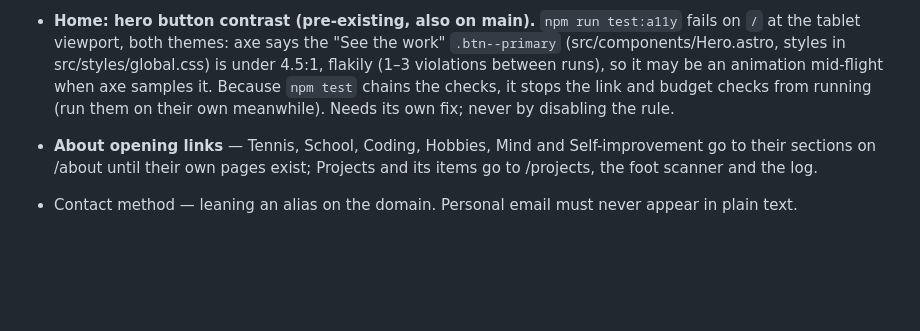
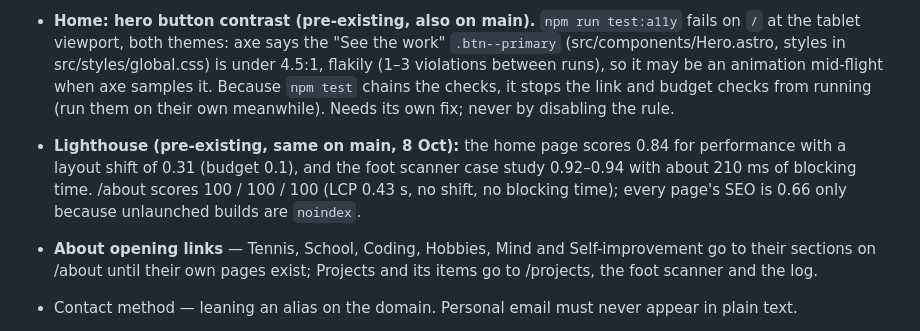
Before and after one commit to BrandonG0123/brandongreene-site, a Markdown page: NEXT.md, the part around the change. Rendered like a GitHub page; blank space fills up the shorter version.

Commit message:
NEXT.md: Lighthouse results, and the two pages that fail it on main too
Co-Authored-By: Claude Opus 5.5 <noreply@anthropic.com>
Claude-Session: https://claude.ai/code/session_01F6i2w7RSxfEwGGtBgDZug9

```diff
--- a/NEXT.md
+++ b/NEXT.md
@@ -185,6 +185,11 @@ then merged to main.
   so it may be an animation mid-flight when axe samples it. Because `npm test`
   chains the checks, it stops the link and budget checks from running (run
   them on their own meanwhile). Needs its own fix; never by disabling the rule.
+- **Lighthouse (pre-existing, same on main, 8 Oct):** the home page scores 0.84
+  for performance with a layout shift of 0.31 (budget 0.1), and the foot
+  scanner case study 0.92–0.94 with about 210 ms of blocking time. /about
+  scores 100 / 100 / 100 (LCP 0.43 s, no shift, no blocking time); every page's
+  SEO is 0.66 only because unlaunched builds are `noindex`.
 - **About opening links** — Tennis, School, Coding, Hobbies, Mind and
   Self-improvement go to their sections on /about until their own pages exist;
   Projects and its items go to /projects, the foot scanner and the log.
```
